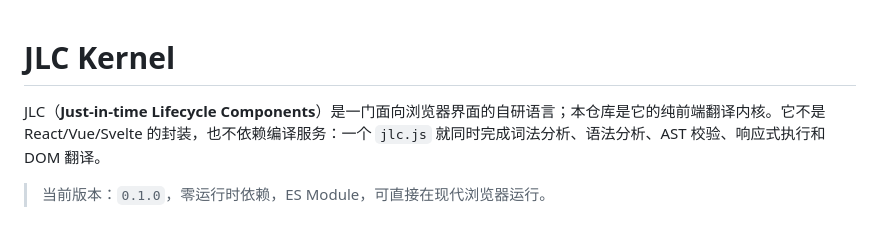
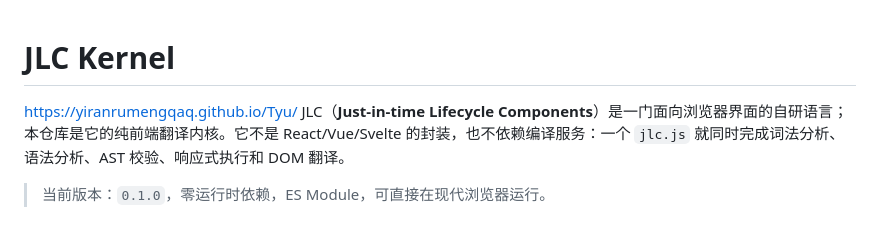
Before and after one commit to YiranrumengQAQ/Tyu, a Markdown page: README.md, the part around the change. Rendered like a GitHub page.

```diff
--- a/README.md
+++ b/README.md
@@ -1,5 +1,5 @@
 # JLC Kernel
-
+https://yiranrumengqaq.github.io/Tyu/
 JLC（**Just-in-time Lifecycle Components**）是一门面向浏览器界面的自研语言；本仓库是它的纯前端翻译内核。它不是 React/Vue/Svelte 的封装，也不依赖编译服务：一个 `jlc.js` 就同时完成词法分析、语法分析、AST 校验、响应式执行和 DOM 翻译。
 
 > 当前版本：`0.1.0`，零运行时依赖，ES Module，可直接在现代浏览器运行。
```
